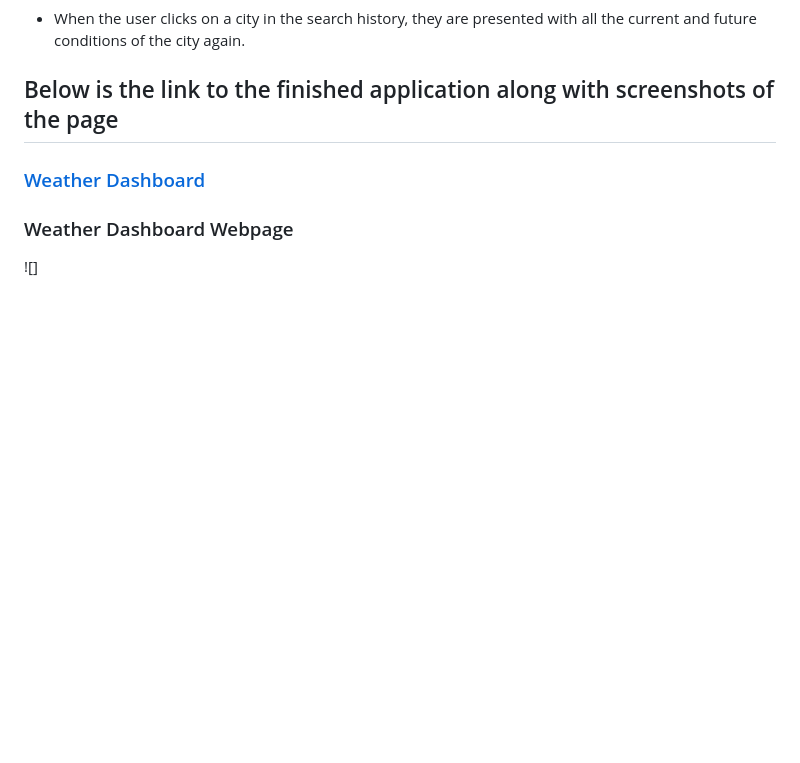
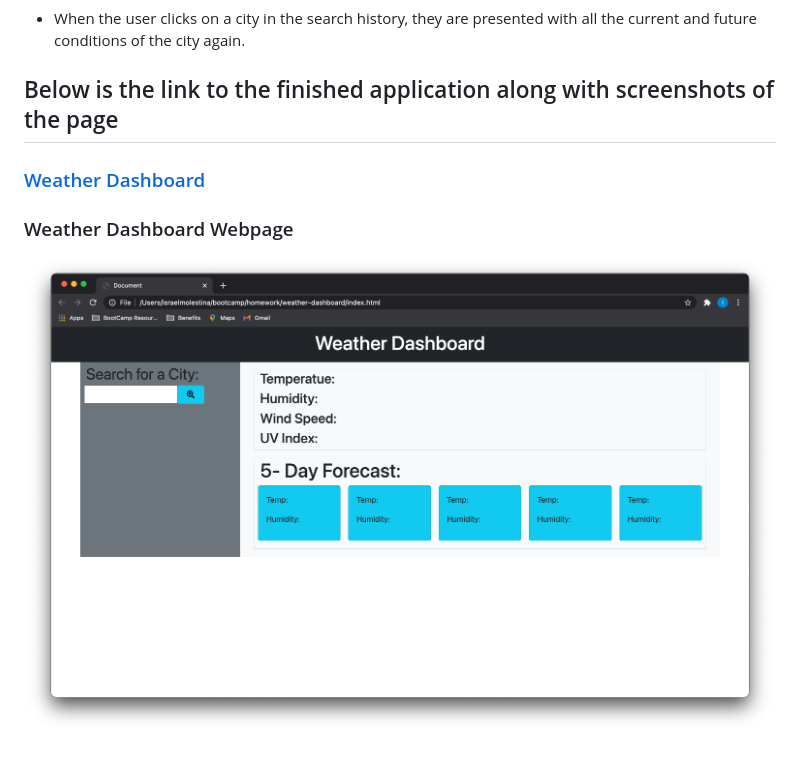
Before and after one commit to Israel-Molestina/weather-dashboard, a Markdown page: README.md, the part around the change. Rendered like a GitHub page; pictures changed too: assets/pics/weather-dashboard.png (added); blank space fills up the shorter version.

Commit message:
added pic to readme and took out clear button as it was not funcitioning propeerly

```diff
--- a/README.md
+++ b/README.md
@@ -26,4 +26,4 @@ Using the Open Weather API and the Luxon library, I've created an application th
 
 ### Weather Dashboard Webpage
 
-![]
+![weather-dash-screenshot](assets/pics/weather-dashboard.png)
```
Also changed, not shown: 4 other files.
